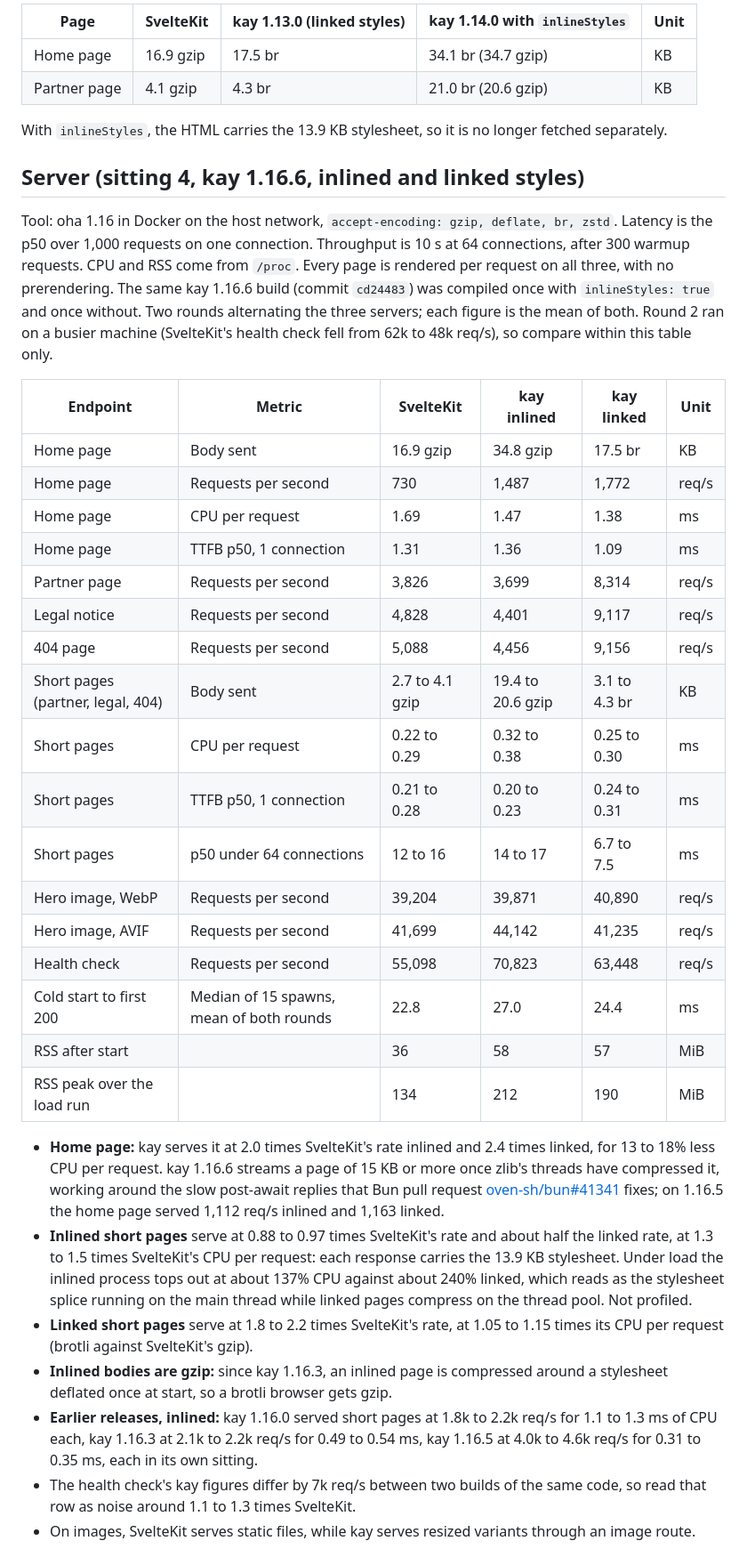
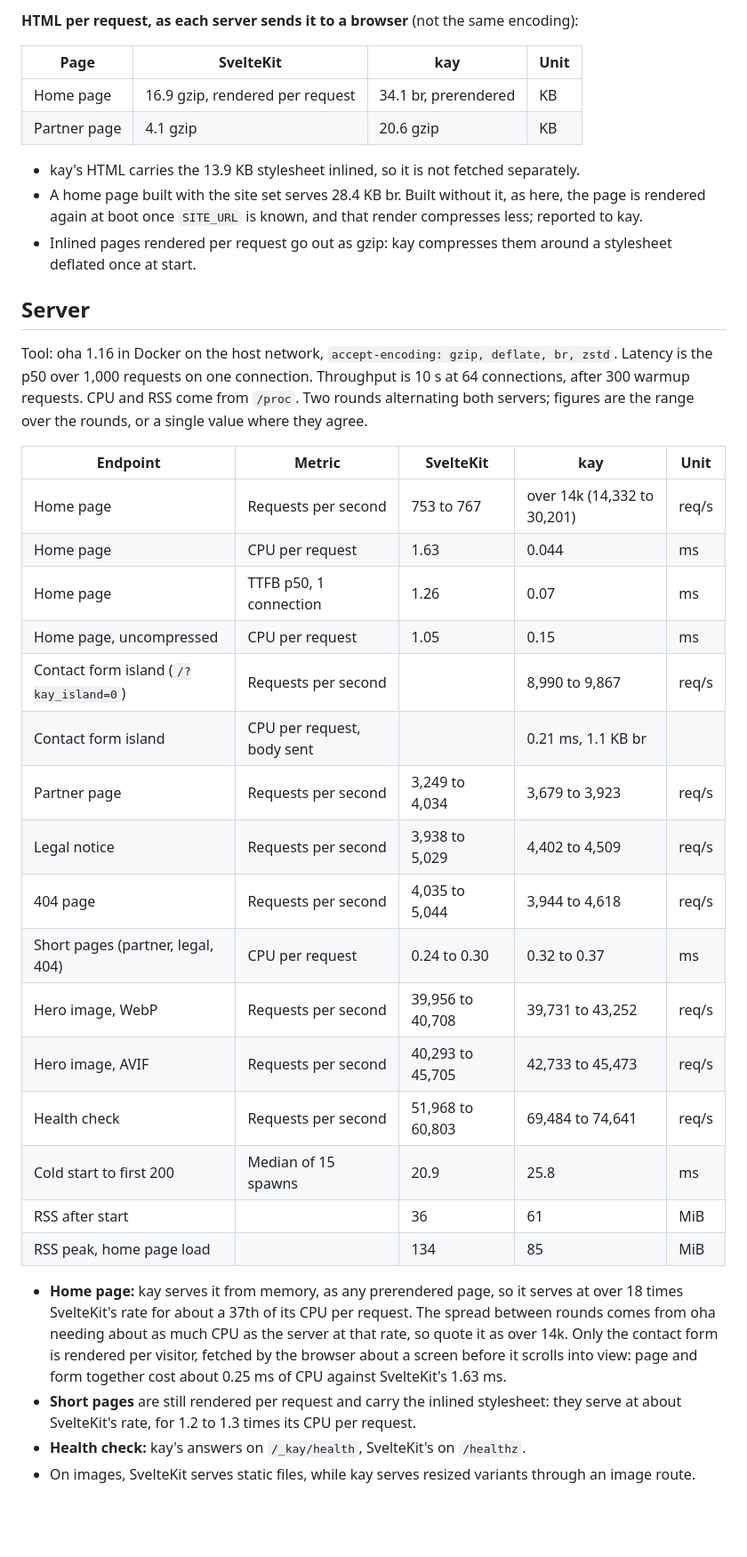
Before and after one commit to Kayno0o/devlog, a Markdown page: bench/sveltekit-port.md, the part around one of its changes. Shown at 89% size. Drawn GitHub-style; blank space fills up the shorter version.

Commit message:
docs(posts): SvelteKit port rerun in one sitting on kay 1.17.4, the home page as a deferred server island

```diff
--- a/bench/sveltekit-port.md
+++ b/bench/sveltekit-port.md
@@ -55,39 +55,39 @@ Tool: the repo's `tests-e2e/perf.e2e.ts` (Playwright, Chromium), throttled throu
 
-| Page | SvelteKit | kay 1.13.0 (linked styles) | kay 1.14.0 with `inlineStyles` | Unit |
+**HTML per request, as each server sends it to a browser** (not the same encoding):
+
+| Page | SvelteKit | kay | Unit |
+|---|---|---|---|
+| Home page | 16.9 gzip, rendered per request | 34.1 br, prerendered | KB |
+| Partner page | 4.1 gzip | 20.6 gzip | KB |
+
+- kay's HTML carries the 13.9 KB stylesheet inlined, so it is not fetched separately.
+- A home page built with the site set serves 28.4 KB br. Built without it, as here, the page is rendered again at boot once `SITE_URL` is known, and that render compresses less; reported to kay.
+- Inlined pages rendered per request go out as gzip: kay compresses them around a stylesheet deflated once at start.
+
+## Server
+Tool: oha 1.16 in Docker on the host network, `accept-encoding: gzip, deflate, br, zstd`. Latency is the p50 over 1,000 requests on one connection. Throughput is 10 s at 64 connections, after 300 warmup requests. CPU and RSS come from `/proc`. Two rounds alternating both servers; figures are the range over the rounds, or a single value where they agree.
+
+| Endpoint | Metric | SvelteKit | kay | Unit |
 |---|---|---|---|---|
-| Home page | 16.9 gzip | 17.5 br | 34.1 br (34.7 gzip) | KB |
-| Partner page | 4.1 gzip | 4.3 br | 21.0 br (20.6 gzip) | KB |
+| Home page | Requests per second | 753 to 767 | over 14k (14,332 to 30,201) | req/s |
+| Home page | CPU per request | 1.63 | 0.044 | ms |
+| Home page | TTFB p50, 1 connection | 1.26 | 0.07 | ms |
+| Home page, uncompressed | CPU per request | 1.05 | 0.15 | ms |
+| Contact form island (`/?kay_island=0`) | Requests per second | | 8,990 to 9,867 | req/s |
+| Contact form island | CPU per request, body sent | | 0.21 ms, 1.1 KB br | |
+| Partner page | Requests per second | 3,249 to 4,034 | 3,679 to 3,923 | req/s |
+| Legal notice | Requests per second | 3,938 to 5,029 | 4,402 to 4,509 | req/s |
+| 404 page | Requests per second | 4,035 to 5,044 | 3,944 to 4,618 | req/s |
+| Short pages (partner, legal, 404) | CPU per request | 0.24 to 0.30 | 0.32 to 0.37 | ms |
+| Hero image, WebP | Requests per second | 39,956 to 40,708 | 39,731 to 43,252 | req/s |
+| Hero image, AVIF | Requests per second | 40,293 to 45,705 | 42,733 to 45,473 | req/s |
+| Health check | Requests per second | 51,968 to 60,803 | 69,484 to 74,641 | req/s |
+| Cold start to first 200 | Median of 15 spawns | 20.9 | 25.8 | ms |
+| RSS after start | | 36 | 61 | MiB |
+| RSS peak, home page load | | 134 | 85 | MiB |
 
-With `inlineStyles`, the HTML carries the 13.9 KB stylesheet, so it is no longer fetched separately.
-
-## Server (sitting 4, kay 1.16.6, inlined and linked styles)
-Tool: oha 1.16 in Docker on the host network, `accept-encoding: gzip, deflate, br, zstd`. Latency is the p50 over 1,000 requests on one connection. Throughput is 10 s at 64 connections, after 300 warmup requests. CPU and RSS come from `/proc`. Every page is rendered per request on all three, with no prerendering. The same kay 1.16.6 build (commit `cd24483`) was compiled once with `inlineStyles: true` and once without. Two rounds alternating the three servers; each figure is the mean of both. Round 2 ran on a busier machine (SvelteKit's health check fell from 62k to 48k req/s), so compare within this table only.
-
-| Endpoint | Metric | SvelteKit | kay inlined | kay linked | Unit |
-|---|---|---|---|---|---|
-| Home page | Body sent | 16.9 gzip | 34.8 gzip | 17.5 br | KB |
-| Home page | Requests per second | 730 | 1,487 | 1,772 | req/s |
-| Home page | CPU per request | 1.69 | 1.47 | 1.38 | ms |
-| Home page | TTFB p50, 1 connection | 1.31 | 1.36 | 1.09 | ms |
-| Partner page | Requests per second | 3,826 | 3,699 | 8,314 | req/s |
-| Legal notice | Requests per second | 4,828 | 4,401 | 9,117 | req/s |
-| 404 page | Requests per second | 5,088 | 4,456 | 9,156 | req/s |
-| Short pages (partner, legal, 404) | Body sent | 2.7 to 4.1 gzip | 19.4 to 20.6 gzip | 3.1 to 4.3 br | KB |
-| Short pages | CPU per request | 0.22 to 0.29 | 0.32 to 0.38 | 0.25 to 0.30 | ms |
-| Short pages | TTFB p50, 1 connection | 0.21 to 0.28 | 0.20 to 0.23 | 0.24 to 0.31 | ms |
-| Short pages | p50 under 64 connections | 12 to 16 | 14 to 17 | 6.7 to 7.5 | ms |
-| Hero image, WebP | Requests per second | 39,204 | 39,871 | 40,890 | req/s |
-| Hero image, AVIF | Requests per second | 41,699 | 44,142 | 41,235 | req/s |
-| Health check | Requests per second | 55,098 | 70,823 | 63,448 | req/s |
-| Cold start to first 200 | Median of 15 spawns, mean of both rounds | 22.8 | 27.0 | 24.4 | ms |
-| RSS after start | | 36 | 58 | 57 | MiB |
-| RSS peak over the load run | | 134 | 212 | 190 | MiB |
-
-- **Home page:** kay serves it at 2.0 times SvelteKit's rate inlined and 2.4 times linked, for 13 to 18% less CPU per request. kay 1.16.6 streams a page of 15 KB or more once zlib's threads have compressed it, working around the slow post-await replies that Bun pull request [oven-sh/bun#41341](https://github.com/oven-sh/bun/pull/41341) fixes; on 1.16.5 the home page served 1,112 req/s inlined and 1,163 linked.
-- **Inlined short pages** serve at 0.88 to 0.97 times SvelteKit's rate and about half the linked rate, at 1.3 to 1.5 times SvelteKit's CPU per request: each response carries the 13.9 KB stylesheet. Under load the inlined process tops out at about 137% CPU against about 240% linked, which reads as the stylesheet splice running on the main thread while linked pages compress on the thread pool. Not profiled.
-- **Linked short pages** serve at 1.8 to 2.2 times SvelteKit's rate, at 1.05 to 1.15 times its CPU per request (brotli against SvelteKit's gzip).
-- **Inlined bodies are gzip:** since kay 1.16.3, an inlined page is compressed around a stylesheet deflated once at start, so a brotli browser gets gzip.
-- **Earlier releases, inlined:** kay 1.16.0 served short pages at 1.8k to 2.2k req/s for 1.1 to 1.3 ms of CPU each, kay 1.16.3 at 2.1k to 2.2k req/s for 0.49 to 0.54 ms, kay 1.16.5 at 4.0k to 4.6k req/s for 0.31 to 0.35 ms, each in its own sitting.
-- The health check's kay figures differ by 7k req/s between two builds of the same code, so read that row as noise around 1.1 to 1.3 times SvelteKit.
+- **Home page:** kay serves it from memory, as any prerendered page, so it serves at over 18 times SvelteKit's rate for about a 37th of its CPU per request. The spread between rounds comes from oha needing about as much CPU as the server at that rate, so quote it as over 14k. Only the contact form is rendered per visitor, fetched by the browser about a screen before it scrolls into view: page and form together cost about 0.25 ms of CPU against SvelteKit's 1.63 ms.
+- **Short pages** are still rendered per request and carry the inlined stylesheet: they serve at about SvelteKit's rate, for 1.2 to 1.3 times its CPU per request.
+- **Health check:** kay's answers on `/_kay/health`, SvelteKit's on `/healthz`.
 - On images, SvelteKit serves static files, while kay serves resized variants through an image route.
 
```
Also changed, not shown: other parts of bench/sveltekit-port.md (+44 -61 lines), 1 other file.
